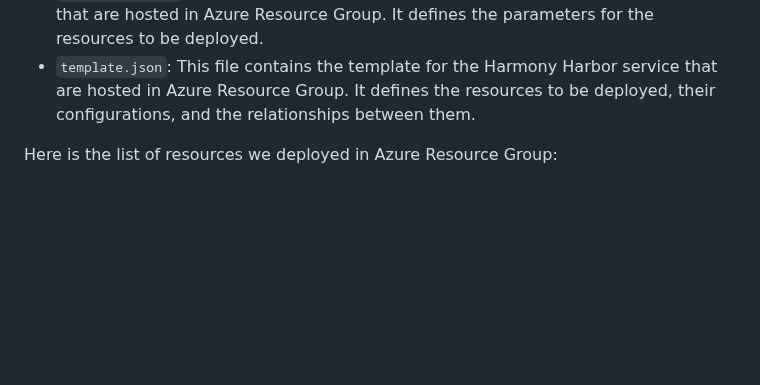
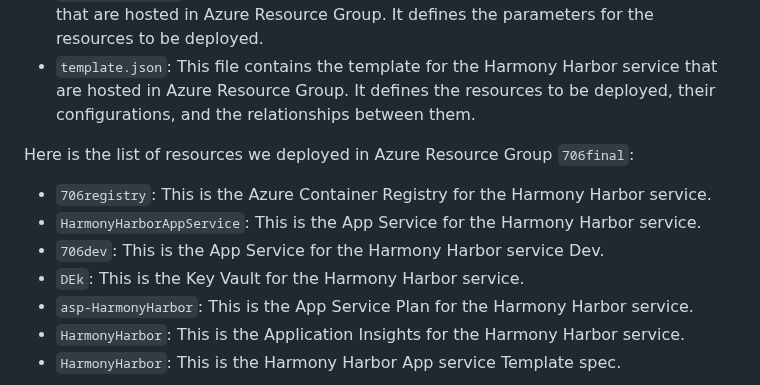
Before and after one commit to minlingz/HarmonyHarbor, a Markdown page: README.MD, the part around the change. Rendered like a GitHub page; blank space fills up the shorter version.

Commit message:
add file list into readme

```diff
--- a/README.MD
+++ b/README.MD
@@ -159,7 +159,16 @@ The second revelation comes from a line chart that traces the ebb and flow of so
 * `parameters.json`: This file contains the parameters for the Harmony Harbor service that are hosted in Azure Resource Group. It defines the parameters for the resources to be deployed.
 * `template.json`: This file contains the template for the Harmony Harbor service that are hosted in Azure Resource Group. It defines the resources to be deployed, their configurations, and the relationships between them.
 
-Here is the list of resources we deployed in Azure Resource Group:
+Here is the list of resources we deployed in Azure Resource Group `706final`:
+* `706registry`: This is the Azure Container Registry for the Harmony Harbor service.
+* `HarmonyHarborAppService`: This is the App Service for the Harmony Harbor service.
+* `706dev`: This is the App Service for the Harmony Harbor service Dev.
+* `DEk`: This is the Key Vault for the Harmony Harbor service.
+* `asp-HarmonyHarbor`: This is the App Service Plan for the Harmony Harbor service.
+* `HarmonyHarbor`: This is the Application Insights for the Harmony Harbor service.
+* `HarmonyHarbor`: This is the Harmony Harbor App service Template spec.
+
+
 ![Alt text](images/resource_group.png)
 
 Utilize an Infrastructure as Code (IaC) solution for infrastructure setup and management in Azure with Resource Manager (ARM) templates.
```
